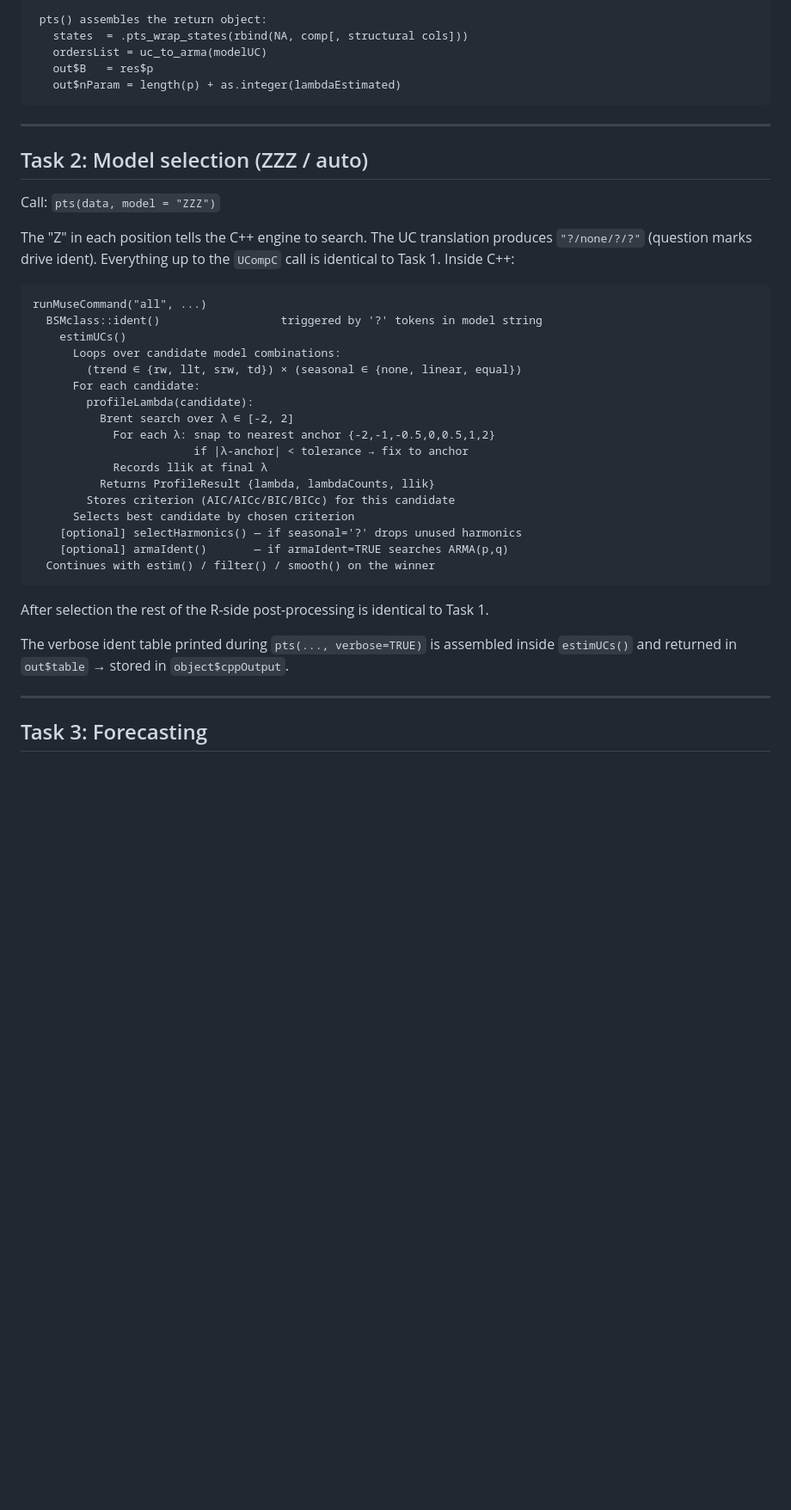
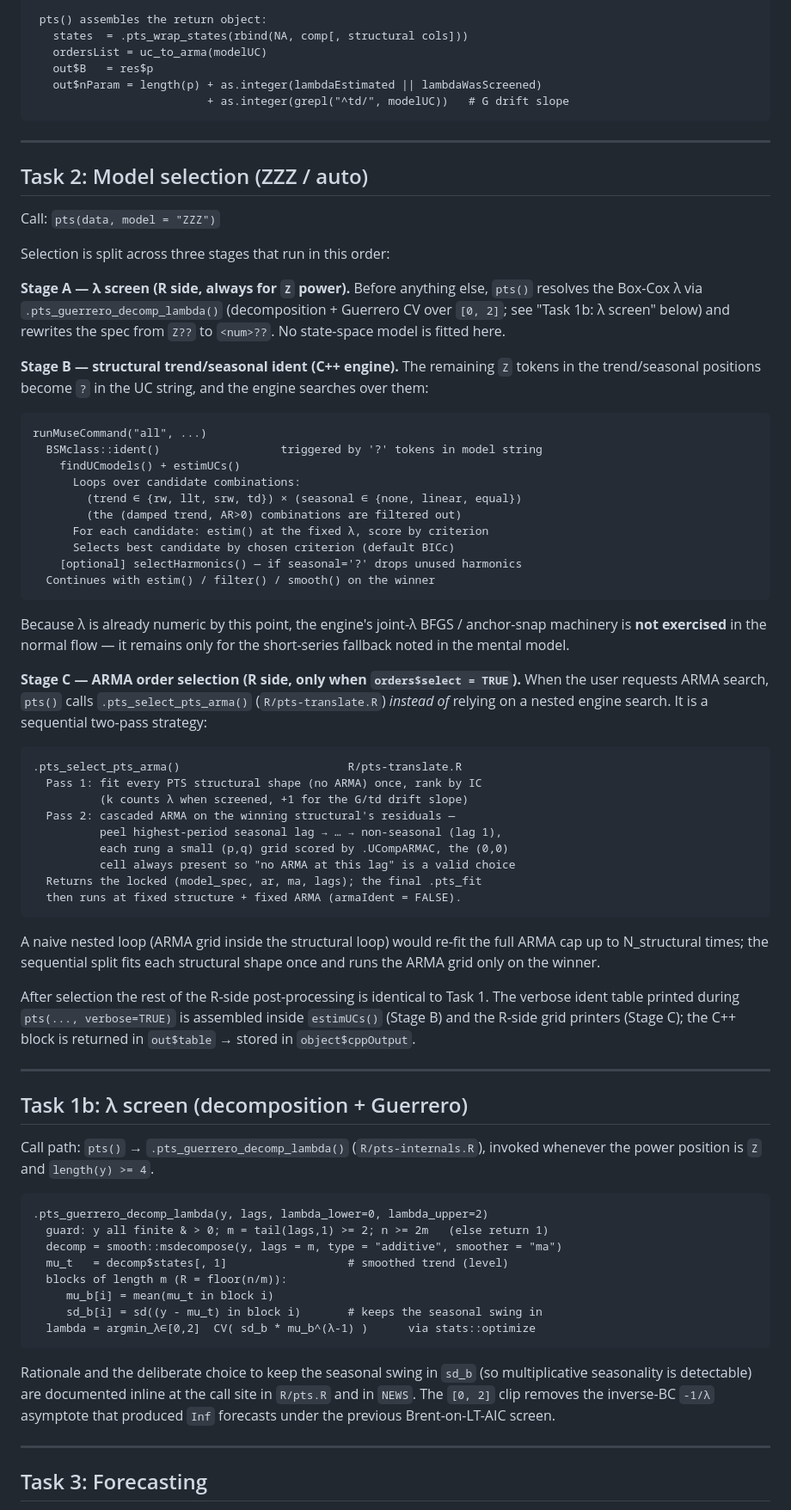
Before and after one commit to openforecast-org/muse, a Markdown page: ARCHITECTURE.md, the part around one of its changes. Shown at 86% size. Rendered like a GitHub page; blank space fills up the shorter version.

Commit message:
ARCHITECTURE.md: sync with R-side lambda screen + selection split
The doc still described the old profile-lambda-inside-ident flow.  Bring
it in line with the current code:

- Mental model: lambda is now picked R-side by a decomposition + Guerrero
  variance-stabilisation screen over [0, 2] before the engine runs; the
  engine's joint-lambda/anchor-snap path is only a short-series fallback.
  Default IC is BICc.
- New "Task 1b: lambda screen" section documenting
  .pts_guerrero_decomp_lambda.
- Task 2 rewritten as three stages: R-side lambda screen, C++ trend/
  seasonal ident, R-side sequential PTS-then-ARMA order selection
  (.pts_select_pts_arma) when orders$select = TRUE.
- nParam / Lambda DoF invariants updated for lambdaWasScreened and the
  G/td drift-slope +1 correction (the three coupled count sites).
- Package layout: add bcnorm.h, muse-package.R, zzz.R; flag musecore.h
  as the SEXP-free seam and note the Rcpp dependency is isolated to
  musecpp2R.cpp (enabling a second front-end).
- C++ input table: add the lambdaLower argument and the full signature.

Co-Authored-By: Claude Opus 4.7 <noreply@anthropic.com>

````diff
--- a/ARCHITECTURE.md
+++ b/ARCHITECTURE.md
@@ -179,7 +193,8 @@ pts()                                         R/pts.R
    states  = .pts_wrap_states(rbind(NA, comp[, structural cols]))
    ordersList = uc_to_arma(modelUC)
    out$B   = res$p
-   out$nParam = length(p) + as.integer(lambdaEstimated)
+   out$nParam = length(p) + as.integer(lambdaEstimated || lambdaWasScreened)
+                          + as.integer(grepl("^td/", modelUC))   # G drift slope
 ```
 
 ---
@@ -188,34 +203,82 @@ pts()                                         R/pts.R
 
 Call: `pts(data, model = "ZZZ")`
 
-The "Z" in each position tells the C++ engine to search.  The UC translation
-produces `"?/none/?/?"` (question marks drive ident).  Everything up to the
-`UCompC` call is identical to Task 1.  Inside C++:
+Selection is split across three stages that run in this order:
+
+**Stage A — λ screen (R side, always for `Z` power).**  Before anything else,
+`pts()` resolves the Box-Cox λ via `.pts_guerrero_decomp_lambda()`
+(decomposition + Guerrero CV over `[0, 2]`; see "Task 1b: λ screen" below) and
+rewrites the spec from `Z??` to `<num>??`.  No state-space model is fitted here.
+
+**Stage B — structural trend/seasonal ident (C++ engine).**  The remaining `Z`
+tokens in the trend/seasonal positions become `?` in the UC string, and the engine
+searches over them:
 
 ```
 runMuseCommand("all", ...)
   BSMclass::ident()                  triggered by '?' tokens in model string
-    estimUCs()
-      Loops over candidate model combinations:
+    findUCmodels() + estimUCs()
+      Loops over candidate combinations:
         (trend ∈ {rw, llt, srw, td}) × (seasonal ∈ {none, linear, equal})
-      For each candidate:
-        profileLambda(candidate):
-          Brent search over λ ∈ [-2, 2]
-            For each λ: snap to nearest anchor {-2,-1,-0.5,0,0.5,1,2}
-                        if |λ-anchor| < tolerance → fix to anchor
-            Records llik at final λ
-          Returns ProfileResult {lambda, lambdaCounts, llik}
-        Stores criterion (AIC/AICc/BIC/BICc) for this candidate
-      Selects best candidate by chosen criterion
+        (the (damped trend, AR>0) combinations are filtered out)
+      For each candidate: estim() at the fixed λ, score by criterion
+      Selects best candidate by chosen criterion (default BICc)
     [optional] selectHarmonics() — if seasonal='?' drops unused harmonics
-    [optional] armaIdent()       — if armaIdent=TRUE searches ARMA(p,q)
   Continues with estim() / filter() / smooth() on the winner
 ```
 
+Because λ is already numeric by this point, the engine's joint-λ BFGS / anchor-snap
+machinery is **not exercised** in the normal flow — it remains only for the
+short-series fallback noted in the mental model.
+
+**Stage C — ARMA order selection (R side, only when `orders$select = TRUE`).**
+When the user requests ARMA search, `pts()` calls `.pts_select_pts_arma()`
+(`R/pts-translate.R`) *instead of* relying on a nested engine search.  It is a
+sequential two-pass strategy:
+
+```
+.pts_select_pts_arma()                         R/pts-translate.R
+  Pass 1: fit every PTS structural shape (no ARMA) once, rank by IC
+          (k counts λ when screened, +1 for the G/td drift slope)
+  Pass 2: cascaded ARMA on the winning structural's residuals —
+          peel highest-period seasonal lag → … → non-seasonal (lag 1),
+          each rung a small (p,q) grid scored by .UCompARMAC, the (0,0)
+          cell always present so "no ARMA at this lag" is a valid choice
+  Returns the locked (model_spec, ar, ma, lags); the final .pts_fit
+  then runs at fixed structure + fixed ARMA (armaIdent = FALSE).
+```
+
+A naive nested loop (ARMA grid inside the structural loop) would re-fit the full
+ARMA cap up to N_structural times; the sequential split fits each structural shape
+once and runs the ARMA grid only on the winner.
+
 After selection the rest of the R-side post-processing is identical to Task 1.
+The verbose ident table printed during `pts(..., verbose=TRUE)` is assembled inside
+`estimUCs()` (Stage B) and the R-side grid printers (Stage C); the C++ block is
+returned in `out$table` → stored in `object$cppOutput`.
 
-The verbose ident table printed during `pts(..., verbose=TRUE)` is assembled inside
-`estimUCs()` and returned in `out$table` → stored in `object$cppOutput`.
+---
+
+## Task 1b: λ screen (decomposition + Guerrero)
+
+Call path: `pts()` → `.pts_guerrero_decomp_lambda()` (`R/pts-internals.R`), invoked
+whenever the power position is `Z` and `length(y) >= 4`.
+
+```
+.pts_guerrero_decomp_lambda(y, lags, lambda_lower=0, lambda_upper=2)
+  guard: y all finite & > 0; m = tail(lags,1) >= 2; n >= 2m   (else return 1)
+  decomp = smooth::msdecompose(y, lags = m, type = "additive", smoother = "ma")
+  mu_t   = decomp$states[, 1]                  # smoothed trend (level)
+  blocks of length m (R = floor(n/m)):
+     mu_b[i] = mean(mu_t in block i)
+     sd_b[i] = sd((y - mu_t) in block i)       # keeps the seasonal swing in
+  lambda = argmin_λ∈[0,2]  CV( sd_b * mu_b^(λ-1) )      via stats::optimize
+```
+
+Rationale and the deliberate choice to keep the seasonal swing in `sd_b` (so
+multiplicative seasonality is detectable) are documented inline at the call site in
+`R/pts.R` and in `NEWS`.  The `[0, 2]` clip removes the inverse-BC `-1/λ` asymptote
+that produced `Inf` forecasts under the previous Brent-on-LT-AIC screen.
 
 ---
 
````
Also changed, not shown: other parts of ARCHITECTURE.md (+39 -10 lines).
